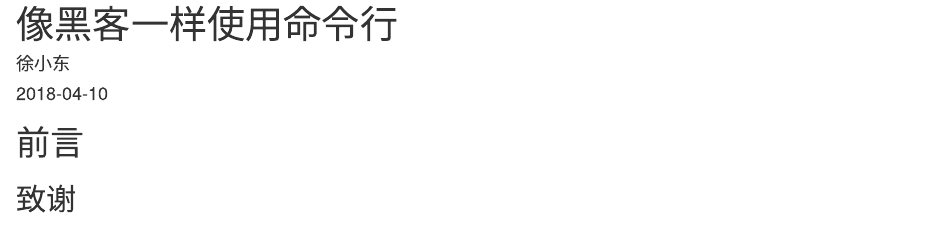
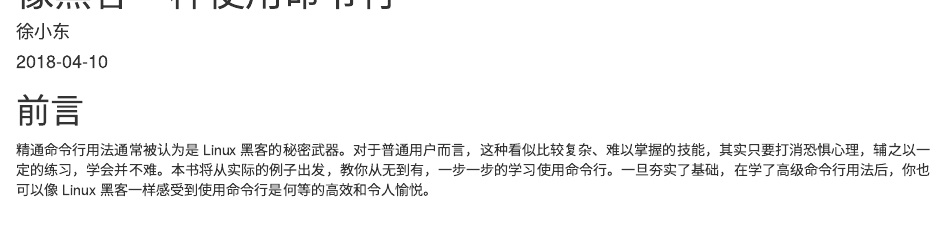
Before and after one commit to xuxiaodong/usingcli-book, an R Markdown document (index.Rmd): the page in a window 1100 px wide, from its top. Rendered offline with R 4.5, knitr and Pandoc, with nearby package versions; drawn as R Markdown's standard HTML page in place of the format the file asks for.

Commit message:
Change preface

```diff
--- a/index.Rmd
+++ b/index.Rmd
@@ -20,4 +20,4 @@ biblio-style: apalike
 
 # 前言 {-}
 
-## 致谢 {-}
+精通命令行用法通常被认为是 Linux 黑客的秘密武器。对于普通用户而言，这种看似比较复杂、难以掌握的技能，其实只要打消恐惧心理，辅之以一定的练习，学会并不难。本书将从实际的例子出发，教你从无到有，一步一步的学习使用命令行。一旦夯实了基础，在学了高级命令行用法后，你也可以像 Linux 黑客一样感受到使用命令行是何等的高效和令人愉悦。
```
